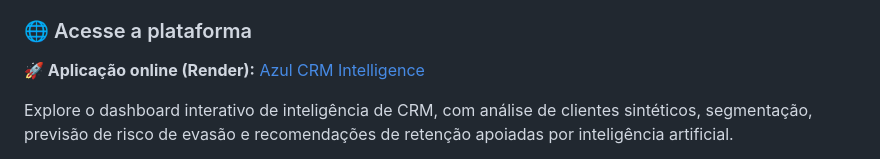
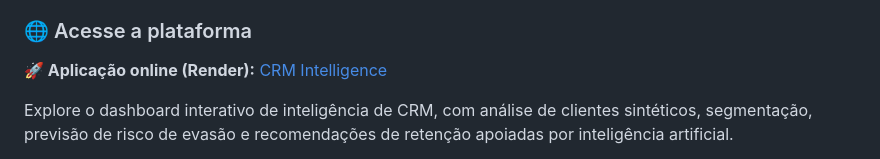
Before and after one commit to nathalialimaa/azul-crm, a Markdown page: README.md, the part around the change. GitHub-like rendering.

Commit message:
Fix application name in README
Updated the application link in the README.

```diff
--- a/README.md
+++ b/README.md
@@ -4,7 +4,7 @@ Uma plataforma de inteligência de relacionamento para identificar clientes de a
 
 ### 🌐 Acesse a plataforma
 
-**🚀 Aplicação online (Render):** [Azul CRM Intelligence](https://azul-crm-intelligence.onrender.com)
+**🚀 Aplicação online (Render):** [CRM Intelligence](https://azul-crm-intelligence.onrender.com)
 
 Explore o dashboard interativo de inteligência de CRM, com análise de clientes sintéticos, segmentação, previsão de risco de evasão e recomendações de retenção apoiadas por inteligência artificial.
 
```
